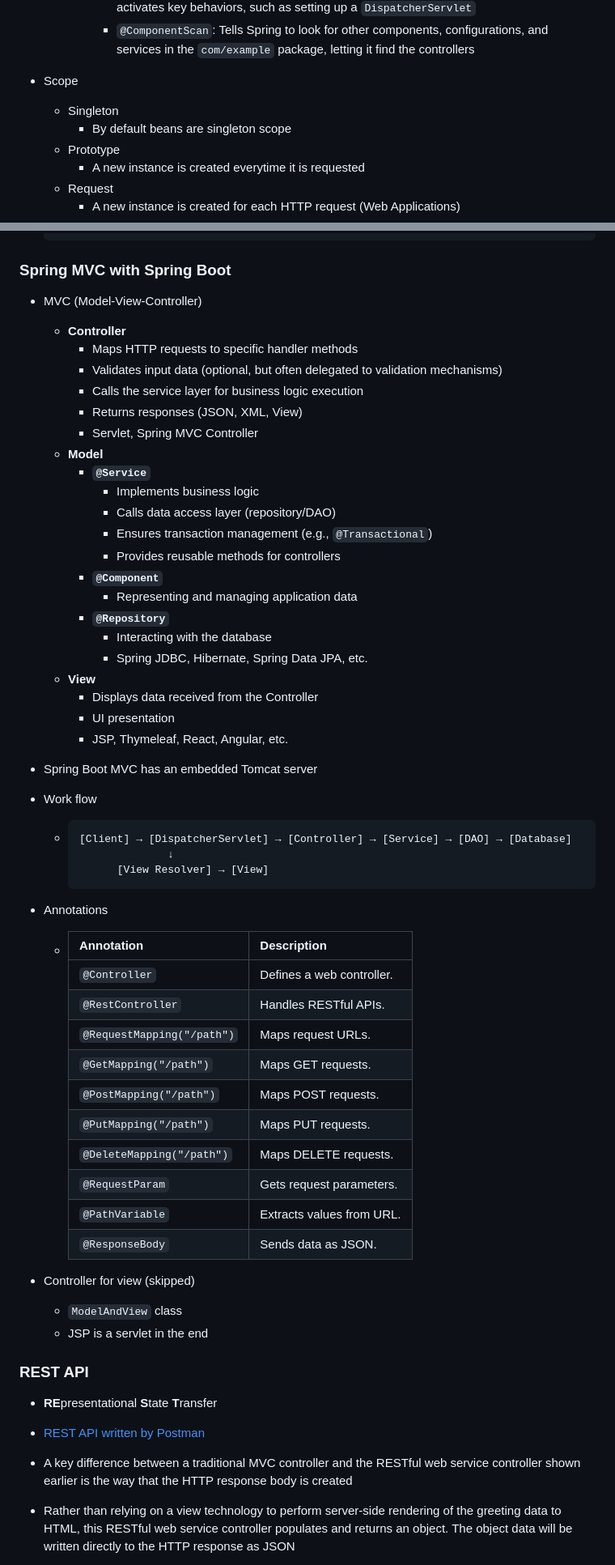
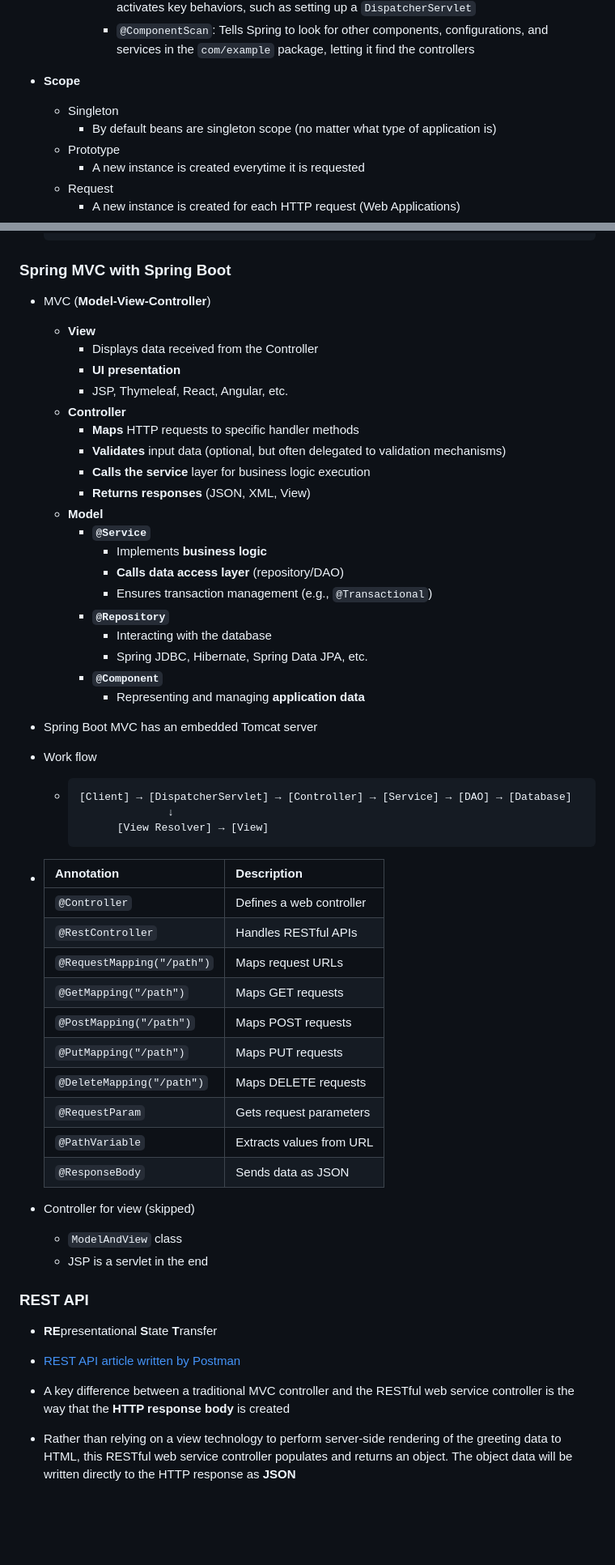
Before and after one commit to hadjShell/SpringLearningJourney, a Markdown page: spring_note.md, 2 parts joined by grey strips. Shown at 81% size. GitHub-like rendering; blank space fills up the shorter version.

Commit message:
Refine notes

````diff
--- a/spring_note.md
+++ b/spring_note.md
@@ -177,10 +186,10 @@
       - `@ComponentScan`: Tells Spring to look for other components, configurations, and services in the `com/example` package, letting it find the controllers
 
 
-* Scope
+* **Scope**
 
   * Singleton
-    * By default beans are singleton scope
+    * By default beans are singleton scope (no matter what type of application is)
   * Prototype
     * A new instance is created everytime it is requested
   * Request
@@ -491,28 +522,26 @@
 
 ### Spring MVC with Spring Boot
 
-* MVC (Model-View-Controller)
+* MVC (**Model-View-Controller**)
+  * **View**
+    * Displays data received from the Controller
+    * **UI presentation**
+    * JSP, Thymeleaf, React, Angular, etc.
   * **Controller**
-    * Maps HTTP requests to specific handler methods
-    * Validates input data (optional, but often delegated to validation mechanisms)
-    * Calls the service layer for business logic execution
-    * Returns responses (JSON, XML, View)
-    * Servlet, Spring MVC Controller
+    * **Maps** HTTP requests to specific handler methods
+    * **Validates** input data (optional, but often delegated to validation mechanisms)
+    * **Calls the service** layer for business logic execution
+    * **Returns responses** (JSON, XML, View)
   * **Model**
     * **`@Service`**
-      * Implements business logic
-      * Calls data access layer (repository/DAO)
+      * Implements **business logic**
+      * **Calls data access layer** (repository/DAO)
       * Ensures transaction management (e.g., `@Transactional`)
-      * Provides reusable methods for controllers
-    * **`@Component`**
-      * Representing and managing application data
     * **`@Repository`**
       * Interacting with the database
       * Spring JDBC, Hibernate, Spring Data JPA, etc.
-  * **View**
-    * Displays data received from the Controller
-    * UI presentation
-    * JSP, Thymeleaf, React, Angular, etc.
+    * **`@Component`**
+      * Representing and managing **application data**
 
 * Spring Boot MVC has an embedded Tomcat server
 
@@ -524,20 +553,18 @@
           [View Resolver] → [View]
     ```
 
-* Annotations
-
-  * | Annotation                 | Description               |
-    | -------------------------- | ------------------------- |
-    | `@Controller`              | Defines a web controller. |
-    | `@RestController`          | Handles RESTful APIs.     |
-    | `@RequestMapping("/path")` | Maps request URLs.        |
-    | `@GetMapping("/path")`     | Maps GET requests.        |
-    | `@PostMapping("/path")`    | Maps POST requests.       |
-    | `@PutMapping("/path")`     | Maps PUT requests.        |
-    | `@DeleteMapping("/path")`  | Maps DELETE requests.     |
-    | `@RequestParam`            | Gets request parameters.  |
-    | `@PathVariable`            | Extracts values from URL. |
-    | `@ResponseBody`            | Sends data as JSON.       |
+* | Annotation                 | Description              |
+  | -------------------------- | ------------------------ |
+  | `@Controller`              | Defines a web controller |
+  | `@RestController`          | Handles RESTful APIs     |
+  | `@RequestMapping("/path")` | Maps request URLs        |
+  | `@GetMapping("/path")`     | Maps GET requests        |
+  | `@PostMapping("/path")`    | Maps POST requests       |
+  | `@PutMapping("/path")`     | Maps PUT requests        |
+  | `@DeleteMapping("/path")`  | Maps DELETE requests     |
+  | `@RequestParam`            | Gets request parameters  |
+  | `@PathVariable`            | Extracts values from URL |
+  | `@ResponseBody`            | Sends data as JSON       |
 
 * Controller for view (skipped)
 
@@ -549,9 +576,9 @@
 
 * **RE**presentational **S**tate **T**ransfer
 
-* [REST API written by Postman](https://blog.postman.com/rest-api-examples/)
+* [REST API article written by Postman](https://blog.postman.com/rest-api-examples/)
 
-* A key difference between a traditional MVC controller and the RESTful web service controller shown earlier is the way that the HTTP response body is created
+* A key difference between a traditional MVC controller and the RESTful web service controller is the way that the **HTTP response body** is created
 
-* Rather than relying on a view technology to perform server-side rendering of the greeting data to HTML, this RESTful web service controller populates and returns an object. The object data will be written directly to the HTTP response as JSON
+* Rather than relying on a view technology to perform server-side rendering of the greeting data to HTML, this RESTful web service controller populates and returns an object. The object data will be written directly to the HTTP response as **JSON**
 
````
Also changed, not shown: other parts of spring_note.md (+73 -38 lines), imgs/Maven-Commands-Cheat-Sheet.png (added), imgs/ioc_container.png (added), 2 other files.
